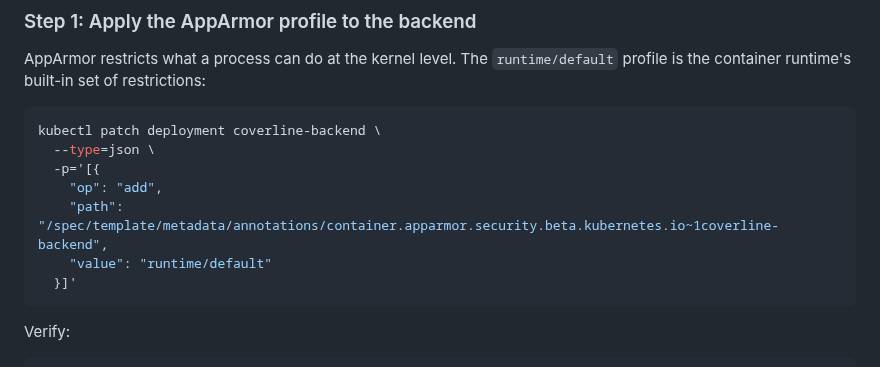
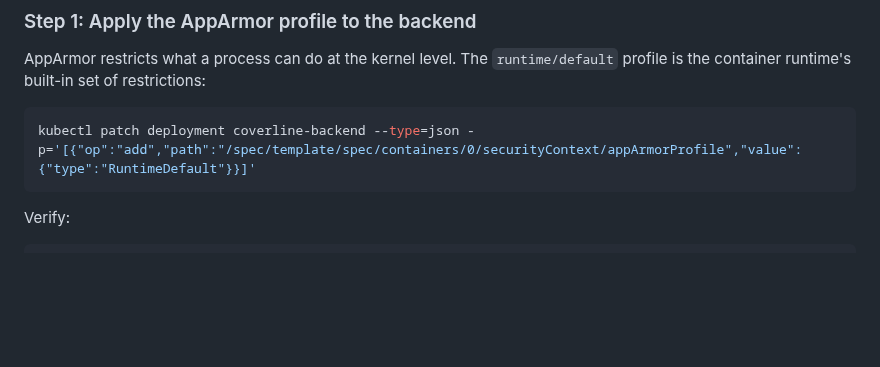
Before and after one commit to wb-platform-engineering-lab/platform-engineering-lab-gke, a Markdown page: phase-10b-cks/README.md, the part around the change. Drawn GitHub-style; blank space fills up the shorter version.

Commit message:
fix(10b): use single-line patch command and appArmorProfile field
Multi-line kubectl patch breaks in zsh. Also switched from the deprecated
annotation (pre-1.30) to securityContext.appArmorProfile (1.30+) which
GKE clusters use.

Co-Authored-By: Claude Sonnet 4.6 <noreply@anthropic.com>

````diff
--- a/phase-10b-cks/README.md
+++ b/phase-10b-cks/README.md
@@ -244,13 +244,7 @@ kubectl auth can-i get secrets \
 AppArmor restricts what a process can do at the kernel level. The `runtime/default` profile is the container runtime's built-in set of restrictions:
 
 ```bash
-kubectl patch deployment coverline-backend \
-  --type=json \
-  -p='[{
-    "op": "add",
-    "path": "/spec/template/metadata/annotations/container.apparmor.security.beta.kubernetes.io~1coverline-backend",
-    "value": "runtime/default"
-  }]'
+kubectl patch deployment coverline-backend --type=json -p='[{"op":"add","path":"/spec/template/spec/containers/0/securityContext/appArmorProfile","value":{"type":"RuntimeDefault"}}]'
 ```
 
 Verify:
````
